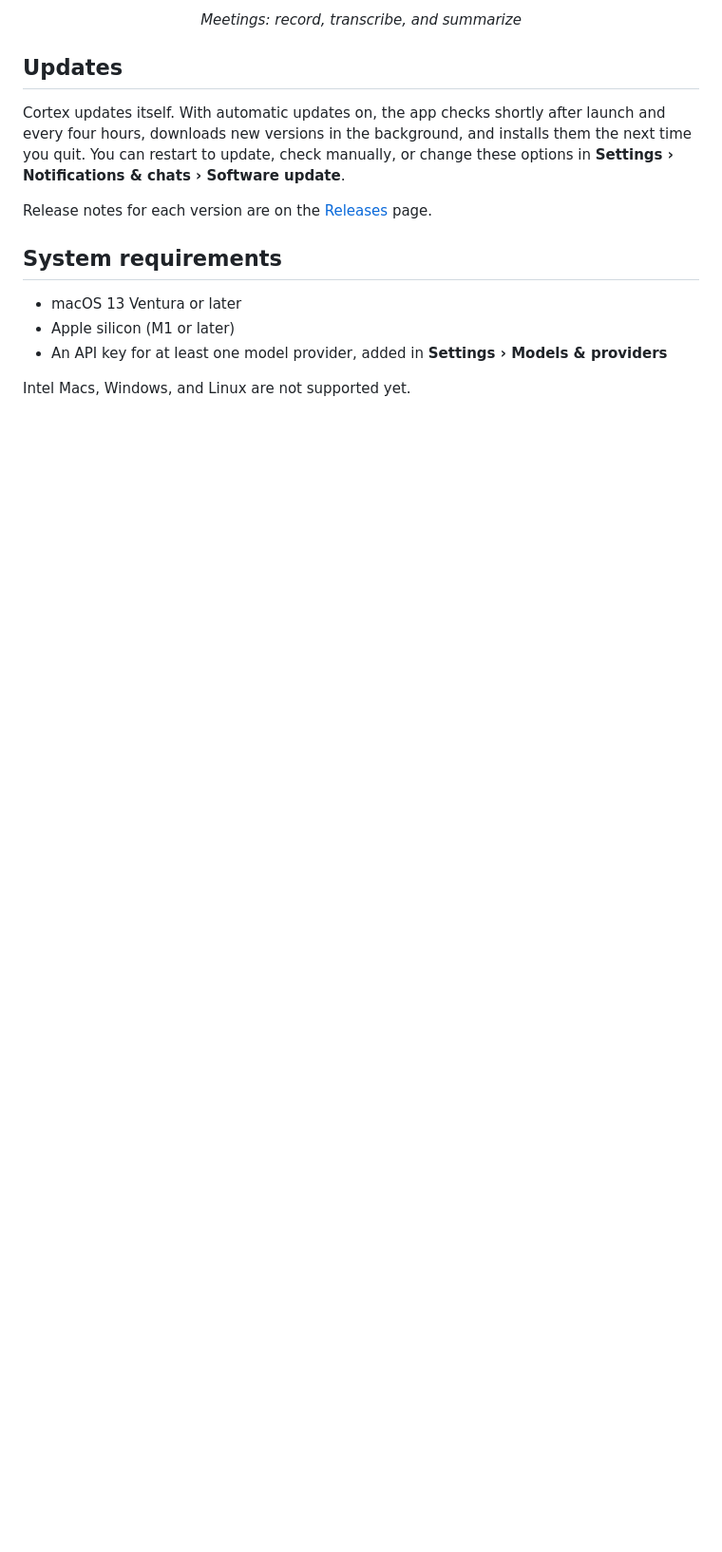
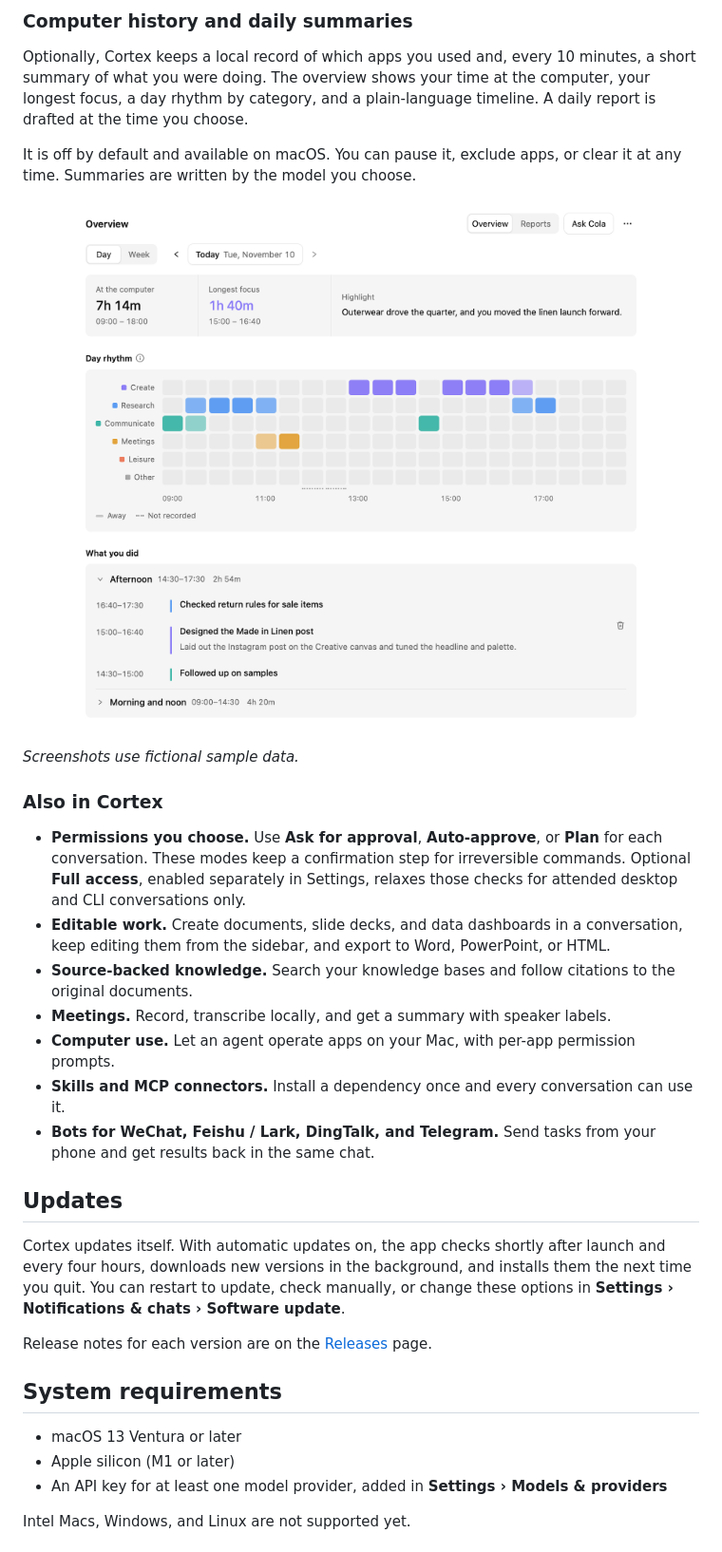
Before and after one commit to FLock-io/cortex-releases, a Markdown page: README.md, the part around one of its changes. Shown at 95% size. GitHub-like rendering; pictures changed too: assets/screenshot-history.png (added); blank space fills up the shorter version.

```diff
--- a/README.md
+++ b/README.md
@@ -88,5 +79,26 @@ Screenshots use fictional sample data.
 </p>
-<p align="center"><em>Meetings: record, transcribe, and summarize</em></p>
+
+### Computer history and daily summaries
+
+Optionally, Cortex keeps a local record of which apps you used and, every 10 minutes, a short summary of what you were doing. The overview shows your time at the computer, your longest focus, a day rhythm by category, and a plain-language timeline. A daily report is drafted at the time you choose.
+
+It is off by default and available on macOS. You can pause it, exclude apps, or clear it at any time. Summaries are written by the model you choose.
+
+<p align="center">
+  <img width="1000" alt="The computer history overview: time at the computer, longest focus, a day rhythm grid by category, and a timeline of what you did" src="assets/screenshot-history.png" />
+</p>
+
+*Screenshots use fictional sample data.*
+
+### Also in Cortex
+
+- **Permissions you choose.** Use **Ask for approval**, **Auto-approve**, or **Plan** for each conversation. These modes keep a confirmation step for irreversible commands. Optional **Full access**, enabled separately in Settings, relaxes those checks for attended desktop and CLI conversations only.
+- **Editable work.** Create documents, slide decks, and data dashboards in a conversation, keep editing them from the sidebar, and export to Word, PowerPoint, or HTML.
+- **Source-backed knowledge.** Search your knowledge bases and follow citations to the original documents.
+- **Meetings.** Record, transcribe locally, and get a summary with speaker labels.
+- **Computer use.** Let an agent operate apps on your Mac, with per-app permission prompts.
+- **Skills and MCP connectors.** Install a dependency once and every conversation can use it.
+- **Bots for WeChat, Feishu / Lark, DingTalk, and Telegram.** Send tasks from your phone and get results back in the same chat.
 
 ## Updates
 
```
Also changed, not shown: other parts of README.md (+16 -25 lines), assets/screenshot-creative.png (added), assets/screenshot-hero.png (added), assets/screenshot-routing.png (added).
